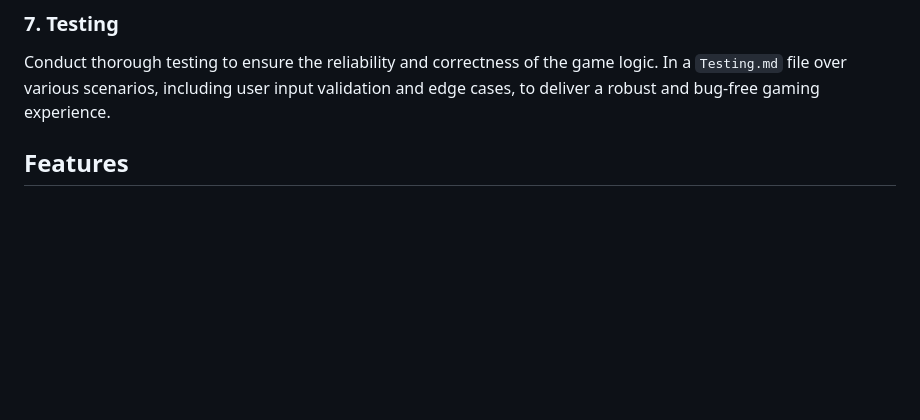
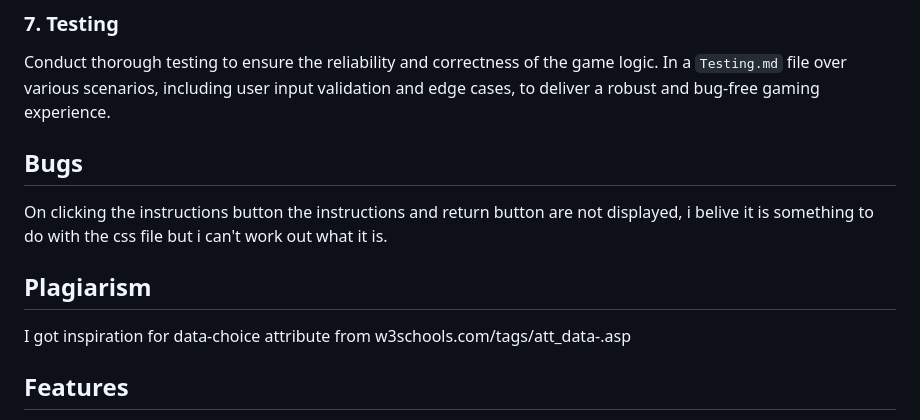
Before and after one commit to Ross-Fraser/RPSLS, a Markdown page: README.md, the part around the change. Rendered like a GitHub page; blank space fills up the shorter version.

Commit message:
create: added sections on bugs and plagiarism

```diff
--- a/README.md
+++ b/README.md
@@ -42,6 +42,14 @@ Provide comprehensive documentation to guide users and developers. This includes
 ### 7. Testing
 
 Conduct thorough testing to ensure the reliability and correctness of the game logic. In a `Testing.md` file over various scenarios, including user input validation and edge cases, to deliver a robust and bug-free gaming experience.
+
+## Bugs
+
+On clicking the instructions button the instructions and return button are not displayed, i belive it is something to do with the css file but i can't work out what it is.
+
+## Plagiarism
+
+I got inspiration for data-choice attribute from w3schools.com/tags/att_data-.asp
 
 ## Features
 
```
